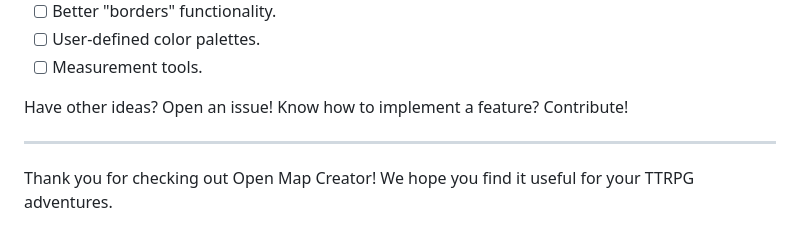
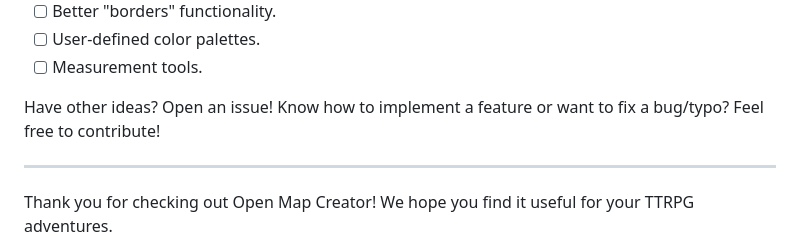
Before and after one commit to Rokoel/Open-Map-Creator, a Markdown page: README.MD, the part around one of its changes. GitHub-like rendering.

```diff
--- a/README.MD
+++ b/README.MD
@@ -111,7 +111,7 @@ This project is just beginning! Here's the **TODO** of the project:
 *   [ ] User-defined color palettes.
 *   [ ] Measurement tools.
 
-Have other ideas? Open an issue! Know how to implement a feature? Contribute!
+Have other ideas? Open an issue! Know how to implement a feature or want to fix a bug/typo? Feel free to contribute!
 
 ---
 
```
Also changed, not shown: other parts of README.MD (+1 -1 lines).
